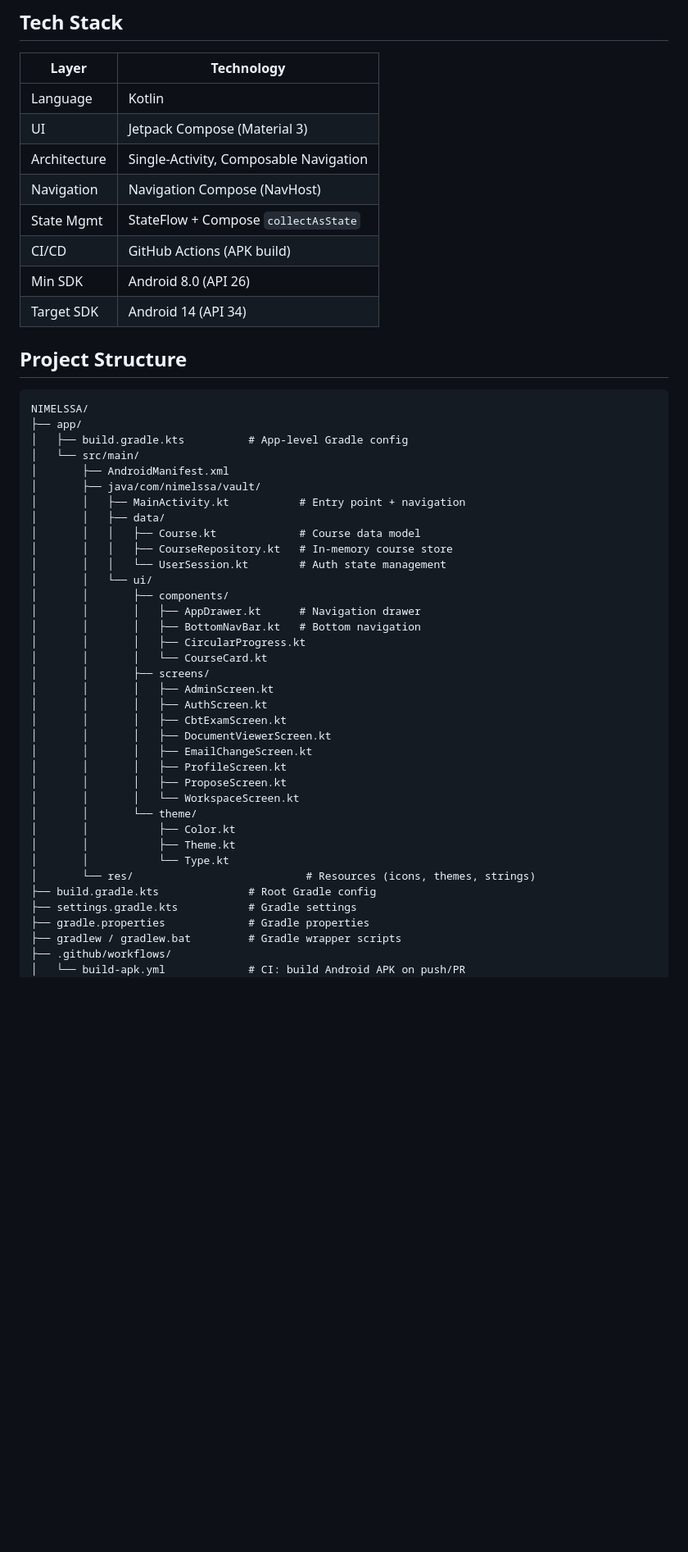
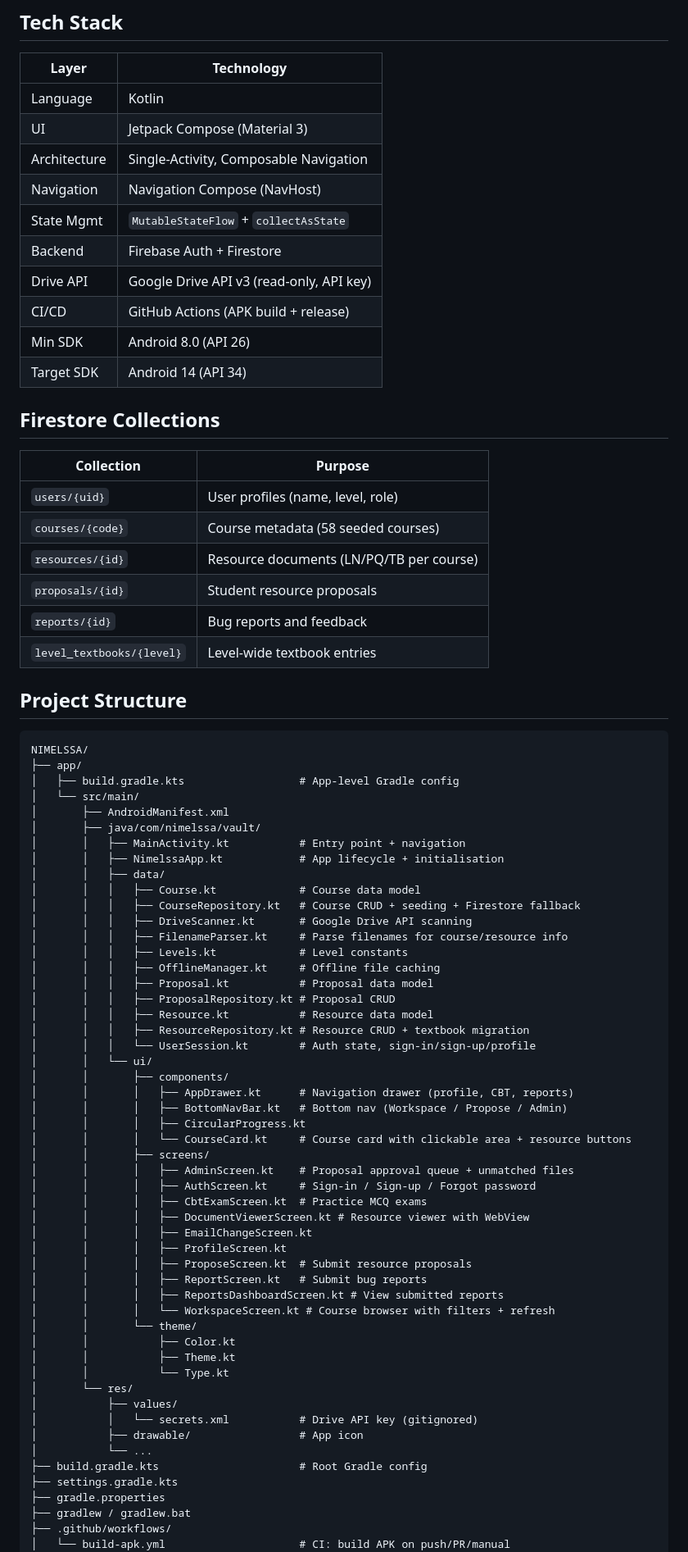
Before and after one commit to isygold1/NIMELSSA, a Markdown page: README.md, the part around one of its changes. Shown at 82% size. GitHub-like rendering; blank space fills up the shorter version.

Commit message:
docs: update README with all features, project structure, Firestore collections, branches, and password reset guide

````diff
--- a/README.md
+++ b/README.md
@@ -23,49 +62,77 @@ A native Android application for curating, accessing, and managing Medical Labor
 | UI              | Jetpack Compose (Material 3)            |
 | Architecture    | Single-Activity, Composable Navigation  |
 | Navigation      | Navigation Compose (NavHost)            |
-| State Mgmt     | StateFlow + Compose `collectAsState`    |
-| CI/CD           | GitHub Actions (APK build)              |
+| State Mgmt     | `MutableStateFlow` + `collectAsState`   |
+| Backend         | Firebase Auth + Firestore               |
+| Drive API       | Google Drive API v3 (read-only, API key)|
+| CI/CD           | GitHub Actions (APK build + release)    |
 | Min SDK         | Android 8.0 (API 26)                    |
 | Target SDK      | Android 14 (API 34)                     |
+
+## Firestore Collections
+
+| Collection        | Purpose                               |
+|-------------------|---------------------------------------|
+| `users/{uid}`     | User profiles (name, level, role)     |
+| `courses/{code}`  | Course metadata (58 seeded courses)   |
+| `resources/{id}`  | Resource documents (LN/PQ/TB per course) |
+| `proposals/{id}`  | Student resource proposals            |
+| `reports/{id}`    | Bug reports and feedback              |
+| `level_textbooks/{level}` | Level-wide textbook entries    |
 
 ## Project Structure
 
 ```
 NIMELSSA/
 ├── app/
-│   ├── build.gradle.kts          # App-level Gradle config
+│   ├── build.gradle.kts                  # App-level Gradle config
 │   └── src/main/
 │       ├── AndroidManifest.xml
 │       ├── java/com/nimelssa/vault/
 │       │   ├── MainActivity.kt           # Entry point + navigation
+│       │   ├── NimelssaApp.kt            # App lifecycle + initialisation
 │       │   ├── data/
 │       │   │   ├── Course.kt             # Course data model
-│       │   │   ├── CourseRepository.kt   # In-memory course store
-│       │   │   └── UserSession.kt        # Auth state management
+│       │   │   ├── CourseRepository.kt   # Course CRUD + seeding + Firestore fallback
+│       │   │   ├── DriveScanner.kt       # Google Drive API scanning
+│       │   │   ├── FilenameParser.kt     # Parse filenames for course/resource info
+│       │   │   ├── Levels.kt             # Level constants
+│       │   │   ├── OfflineManager.kt     # Offline file caching
+│       │   │   ├── Proposal.kt           # Proposal data model
+│       │   │   ├── ProposalRepository.kt # Proposal CRUD
+│       │   │   ├── Resource.kt           # Resource data model
+│       │   │   ├── ResourceRepository.kt # Resource CRUD + textbook migration
+│       │   │   └── UserSession.kt        # Auth state, sign-in/sign-up/profile
 │       │   └── ui/
 │       │       ├── components/
-│       │       │   ├── AppDrawer.kt      # Navigation drawer
-│       │       │   ├── BottomNavBar.kt   # Bottom navigation
+│       │       │   ├── AppDrawer.kt      # Navigation drawer (profile, CBT, reports)
+│       │       │   ├── BottomNavBar.kt   # Bottom nav (Workspace / Propose / Admin)
 │       │       │   ├── CircularProgress.kt
-│       │       │   └── CourseCard.kt
+│       │       │   └── CourseCard.kt     # Course card with clickable area + resource buttons
 │       │       ├── screens/
-│       │       │   ├── AdminScreen.kt
-│       │       │   ├── AuthScreen.kt
-│       │       │   ├── CbtExamScreen.kt
-│       │       │   ├── DocumentViewerScreen.kt
+│       │       │   ├── AdminScreen.kt    # Proposal approval queue + unmatched files
+│       │       │   ├── AuthScreen.kt     # Sign-in / Sign-up / Forgot password
+│       │       │   ├── CbtExamScreen.kt  # Practice MCQ exams
+│       │       │   ├── DocumentViewerScreen.kt # Resource viewer with WebView
 │       │       │   ├── EmailChangeScreen.kt
 │       │       │   ├── ProfileScreen.kt
-│       │       │   ├── ProposeScreen.kt
-│       │       │   └── WorkspaceScreen.kt
+│       │       │   ├── ProposeScreen.kt  # Submit resource proposals
+│       │       │   ├── ReportScreen.kt   # Submit bug reports
+│       │       │   ├── ReportsDashboardScreen.kt # View submitted reports
+│       │       │   └── WorkspaceScreen.kt # Course browser with filters + refresh
 │       │       └── theme/
 │       │           ├── Color.kt
 │       │           ├── Theme.kt
 │       │           └── Type.kt
-│       └── res/                           # Resources (icons, themes, strings)
-├── build.gradle.kts              # Root Gradle config
-├── settings.gradle.kts           # Gradle settings
-├── gradle.properties             # Gradle properties
-├── gradlew / gradlew.bat         # Gradle wrapper scripts
+│       └── res/
+│           ├── values/
+│           │   └── secrets.xml           # Drive API key (gitignored)
+│           ├── drawable/                 # App icon
+│           └── ...
+├── build.gradle.kts                      # Root Gradle config
+├── settings.gradle.kts
+├── gradle.properties
+├── gradlew / gradlew.bat
 ├── .github/workflows/
-│   └── build-apk.yml             # CI: build Android APK on push/PR
+│   └── build-apk.yml                     # CI: build APK on push/PR/manual
 ├── .gitignore
````
Also changed, not shown: other parts of README.md (+79 -17 lines).
